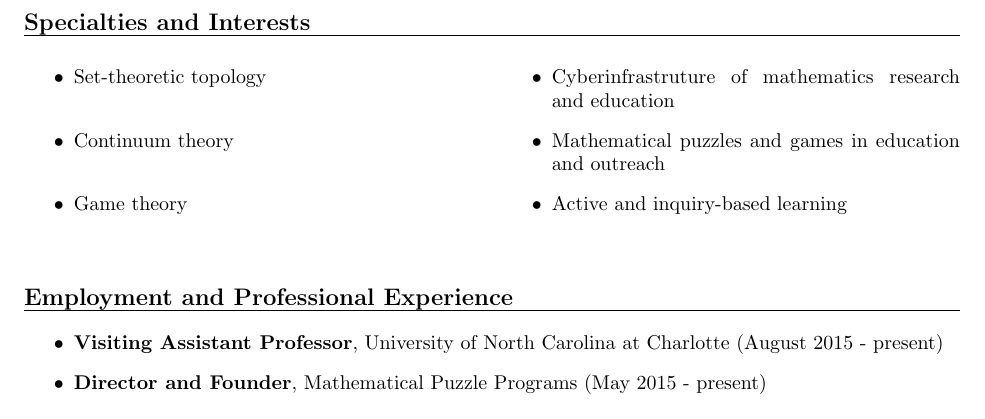
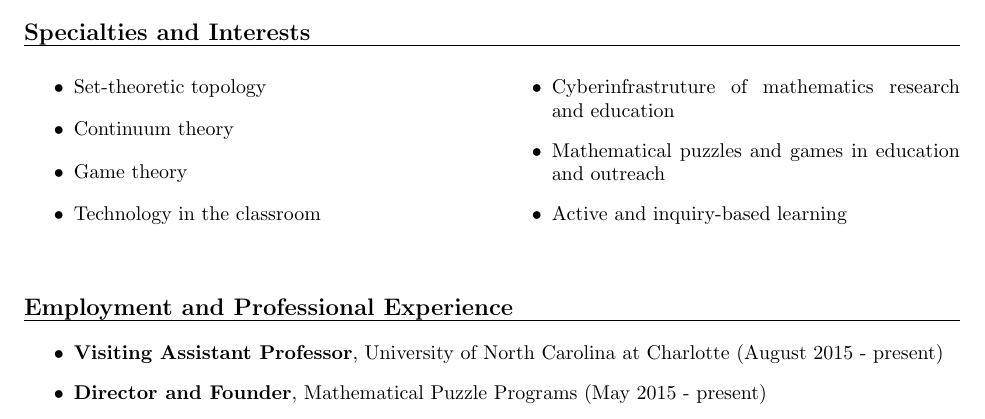
Before and after one commit to StevenClontz/cv, a LaTeX CV (CV.tex): part of page 1 of 4, cut so that both start at the same text. Compiled offline with pdfLaTeX.

Commit message:
add tech in classroom

```diff
--- a/CV.tex
+++ b/CV.tex
@@ -85,6 +85,7 @@
   \item Set-theoretic topology
   \item Continuum theory
   \item Game theory
+  \item Technology in the classroom
   \vfill
   \columnbreak
   \item Cyberinfrastruture of mathematics
```
Also changed, not shown: CV.pdf.
